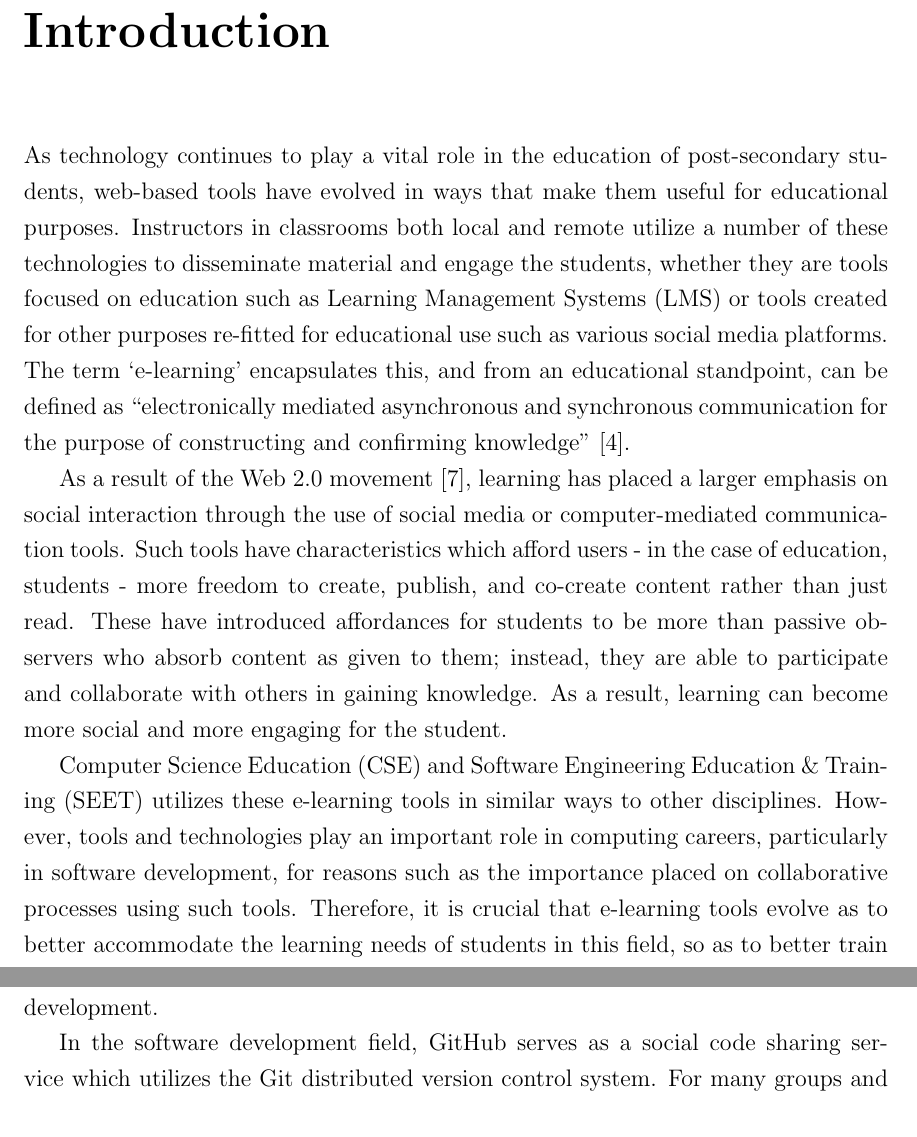
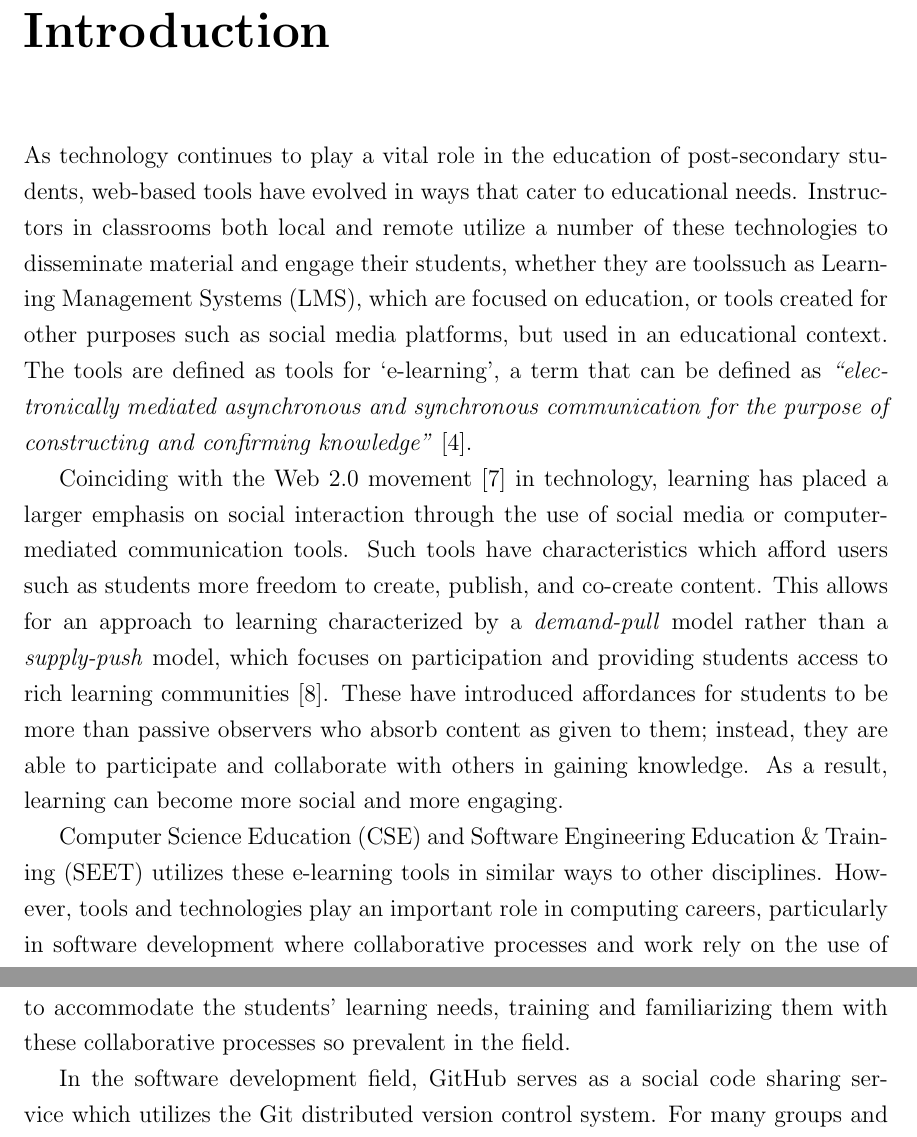
Before and after one commit to nfeliciano/thesis, a LaTeX thesis (paper/mainthesisUVIC.tex, which reads paper/chapters/1/introduction.tex): two parts of pages 17 and 18 of 96 before the commit and two parts of pages 17 and 18 of 97 after it, joined at a grey line, cut so that both start at the same text. Compiled offline with pdfLaTeX.

Commit message:
rewriting bits and pieces

```diff
--- a/paper/chapters/1/introduction.tex
+++ b/paper/chapters/1/introduction.tex
@@ -11,12 +11,13 @@
 
 %GITHUB WAY GITHUB WAY GITHUB WAY
 
-As technology continues to play a vital role in the education of post-secondary students, web-based tools have evolved in ways that make them useful for educational purposes. Instructors in classrooms both local and remote utilize a number of these technologies to disseminate material and engage the students, whether they are tools focused on education such as Learning Management Systems (LMS) or tools created for other purposes re-fitted for educational use such as various social media platforms. The term ‘e-learning’ encapsulates this, and from an educational standpoint, can be defined as “electronically mediated asynchronous and synchronous communication for the purpose of constructing and confirming knowledge” \cite{garrison2011learning}.
+As technology continues to play a vital role in the education of post-secondary students, web-based tools have evolved in ways that cater to educational needs. Instructors in classrooms both local and remote utilize a number of these technologies to disseminate material and engage their students, whether they are toolssuch as Learning Management Systems (LMS), which are focused on education, or tools created for other purposes such as social media platforms, but used in an educational context. The tools are defined as tools for `e-learning', a term that can be defined as \textit{``electronically mediated asynchronous and synchronous communication for the purpose of constructing and confirming knowledge''} \cite{garrison2011learning}.
 
-As a result of the Web 2.0 movement \cite{O'Reilly-What-2005}, learning has placed a larger emphasis on social interaction through the use of social media or computer-mediated communication tools. Such tools have characteristics which afford users - in the case of education, students - more freedom to create, publish, and co-create content rather than just read. These have introduced affordances for students to be more than passive observers who absorb content as given to them; instead, they are able to participate and collaborate with others in gaining knowledge. As a result, learning can become more social and more engaging for the student.
+Coinciding with the Web 2.0 movement \cite{O'Reilly-What-2005} in technology, learning has placed a larger emphasis on social interaction through the use of social media or computer-mediated communication tools. Such tools have characteristics which afford users such as students more freedom to create, publish, and co-create content. This allows for an approach to learning characterized by a \emph{demand-pull} model rather than a \emph{supply-push} model, which focuses on participation and providing students access to rich learning communities \cite{seely2008open}. These have introduced affordances for students to be more than passive observers who absorb content as given to them; instead, they are able to participate and collaborate with others in gaining knowledge. As a result, learning can become more social and more engaging.
 
-Computer Science Education (CSE) and Software Engineering Education \& Training (SEET) utilizes these e-learning tools in similar ways to other disciplines. However, tools and technologies play an important role in computing careers, particularly in software development, for reasons such as the importance placed on collaborative processes using such tools. Therefore, it is crucial that e-learning tools evolve as to better accommodate the learning needs of students in this field, so as to better train and familiarize students in these processes specific to computer science and software development.
+Computer Science Education (CSE) and Software Engineering Education \& Training (SEET) utilizes these e-learning tools in similar ways to other disciplines. However, tools and technologies play an important role in computing careers, particularly in software development where collaborative processes and work rely on the use of various technologies. Therefore, it is vital in this discipline that e-learning tools evolve to accommodate the students' learning needs, training and familiarizing them with these collaborative processes so prevalent in the field.
 %needs citation
+%http://www.researchgate.net/profile/Timothy_Lethbridge/publication/4250887_Improving_software_practice_through_education_Challenges_and_future_trends/links/09e41507da209abb93000000.pdf
 
 In the software development field, GitHub serves as a social code sharing service which utilizes the Git distributed version control system. For many groups and projects, it is an essential tool for areas that require collaboration, and has even seen utilization in areas outside software development such as technical writing. The advantages of GitHub and similar tools include its awareness and transparency features, where collaborators are better made aware of others' work \cite{dabbish2012social} As well, collaborators in a GitHub repository can be involved in a project a number of ways, such as contributing to discussions regarding bugs or features in the Issues pane or making changes to a project itself and allowing other collaborators to review their work via a pull request. Because these features are not necessarily exclusive to GitHub and could be found in other Distributed Version Control Systems (DCVS) such as BitBucket, we call this way of working \"The GitHub Way\" - the way groups and collaborators work on GitHub and similar platforms. %but we're mostly talking about GH in this work
 
```
Also changed, not shown: paper/bibliography.bib (+10 -0 lines), paper/chapters/2/background.tex (+4 -0 lines).
